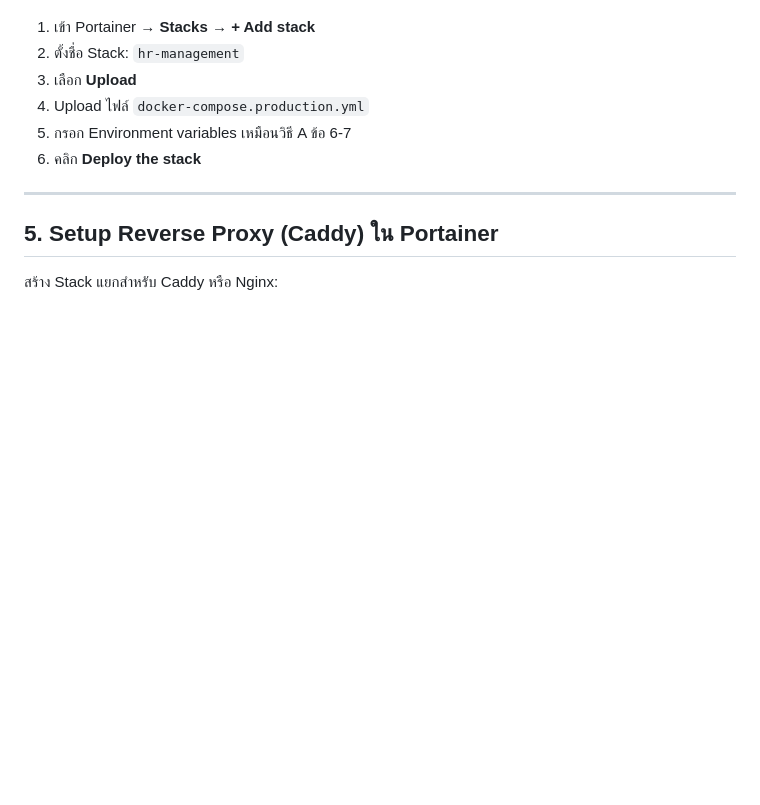
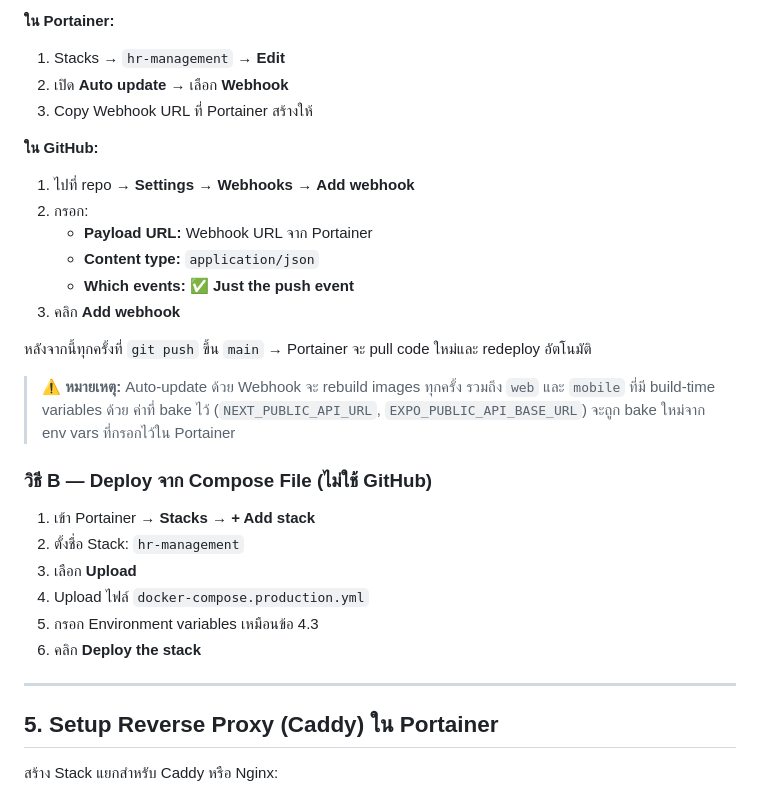
Before and after one commit to greanlnwfxai/hr-management, a Markdown page: DEPLOY.md, the part around one of its changes. GitHub-like rendering; blank space fills up the shorter version.

```diff
--- a/DEPLOY.md
+++ b/DEPLOY.md
@@ -195,9 +246,27 @@ openssl rand -hex 32
+**ใน Portainer:**
+1. Stacks → `hr-management` → **Edit**
+2. เปิด **Auto update** → เลือก **Webhook**
+3. Copy Webhook URL ที่ Portainer สร้างให้
+
+**ใน GitHub:**
+1. ไปที่ repo → **Settings** → **Webhooks** → **Add webhook**
+2. กรอก:
+   - **Payload URL:** Webhook URL จาก Portainer
+   - **Content type:** `application/json`
+   - **Which events:** ✅ **Just the push event**
+3. คลิก **Add webhook**
+
+หลังจากนี้ทุกครั้งที่ `git push` ขึ้น `main` → Portainer จะ pull code ใหม่และ redeploy อัตโนมัติ
+
+> **⚠ หมายเหตุ:** Auto-update ด้วย Webhook จะ rebuild images ทุกครั้ง รวมถึง `web` และ `mobile` ที่มี build-time variables ด้วย ค่าที่ bake ไว้ (`NEXT_PUBLIC_API_URL`, `EXPO_PUBLIC_API_BASE_URL`) จะถูก bake ใหม่จาก env vars ที่กรอกไว้ใน Portainer
+
+### วิธี B — Deploy จาก Compose File (ไม่ใช้ GitHub)
 
 1. เข้า Portainer → **Stacks** → **+ Add stack**
 2. ตั้งชื่อ Stack: `hr-management`
 3. เลือก **Upload**
 4. Upload ไฟล์ `docker-compose.production.yml`
-5. กรอก Environment variables เหมือนวิธี A ข้อ 6-7
+5. กรอก Environment variables เหมือนข้อ 4.3
 6. คลิก **Deploy the stack**
 
 ---
```
Also changed, not shown: other parts of DEPLOY.md (+105 -28 lines).
